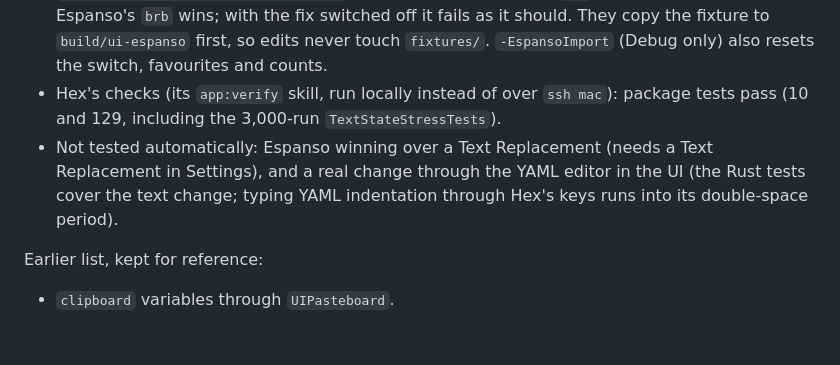
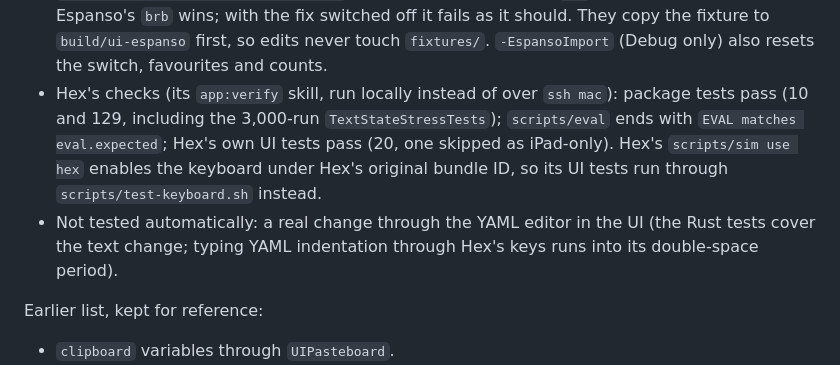
Before and after one commit to mdbraber/espanso-keyboard, a Markdown page: docs/plan.md, the part around the change. Rendered like a GitHub page; blank space fills up the shorter version.

Commit message:
Record Hex's checks for step 6
Co-Authored-By: Claude Opus 5.5 <noreply@anthropic.com>

```diff
--- a/docs/plan.md
+++ b/docs/plan.md
@@ -392,11 +392,13 @@ snippets (13) were not approved.
   `fixtures/`. `-EspansoImport` (Debug only) also resets the switch, favourites and
   counts.
 - Hex's checks (its `app:verify` skill, run locally instead of over `ssh mac`): package
-  tests pass (10 and 129, including the 3,000-run `TextStateStressTests`).
-- Not tested automatically: Espanso winning over a Text Replacement (needs a Text
-  Replacement in Settings), and a real change through the YAML editor in the UI (the
-  Rust tests cover the text change; typing YAML indentation through Hex's keys runs into
-  its double-space period).
+  tests pass (10 and 129, including the 3,000-run `TextStateStressTests`); `scripts/eval`
+  ends with `EVAL matches eval.expected`; Hex's own UI tests pass (20, one skipped as
+  iPad-only). Hex's `scripts/sim use hex` enables the keyboard under Hex's original
+  bundle ID, so its UI tests run through `scripts/test-keyboard.sh` instead.
+- Not tested automatically: a real change through the YAML editor in the UI (the Rust
+  tests cover the text change; typing YAML indentation through Hex's keys runs into its
+  double-space period).
 
 Earlier list, kept for reference:
 - `clipboard` variables through `UIPasteboard`.
```
